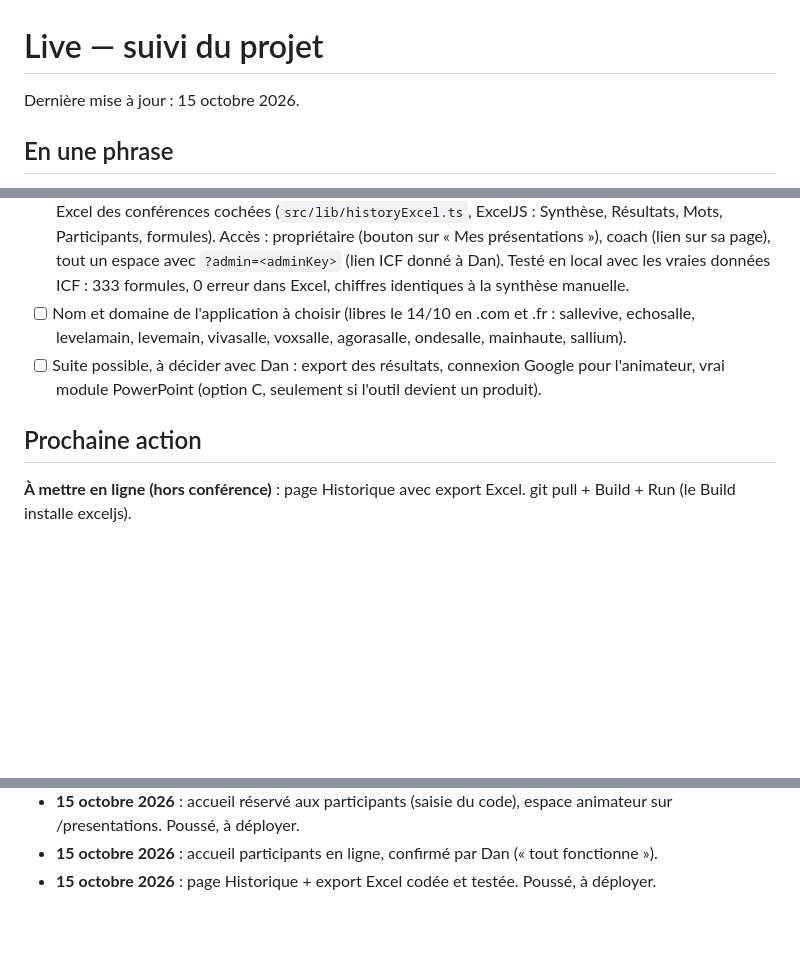
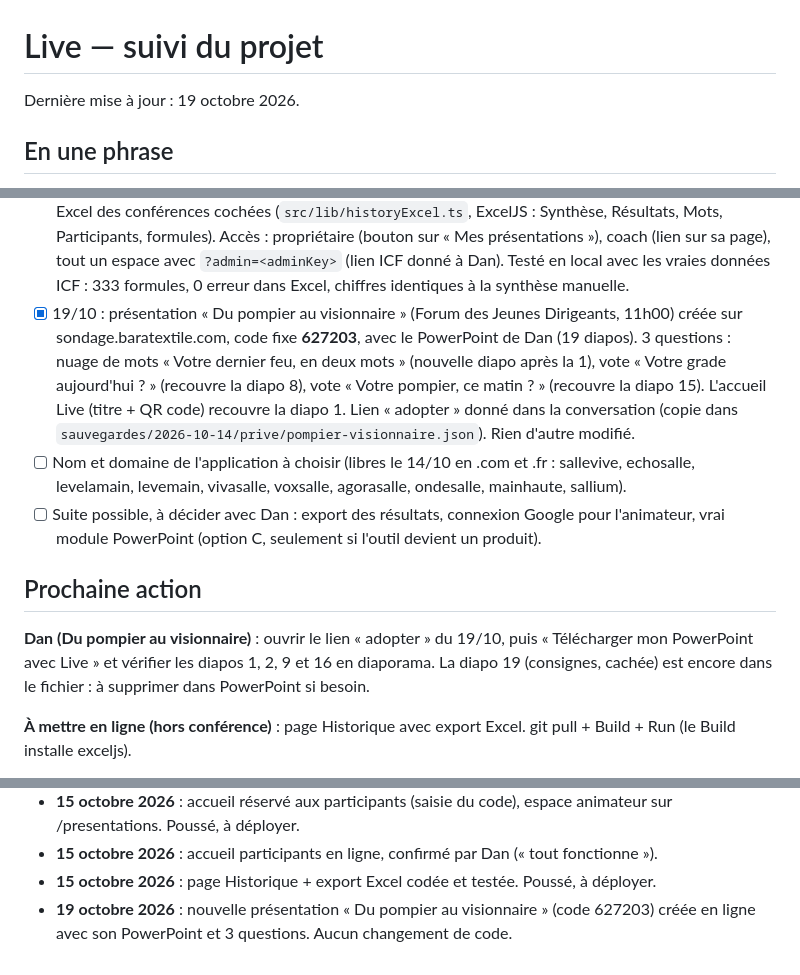
Before and after one commit to DanBengio/live, a Markdown page: SUIVI.md, 3 parts joined by grey strips. Rendered like a GitHub page; blank space fills up the shorter version.

Commit message:
Suivi : présentation Du pompier au visionnaire créée
Co-Authored-By: Claude Opus 5.5 <noreply@anthropic.com>

```diff
--- a/SUIVI.md
+++ b/SUIVI.md
@@ -1,6 +1,6 @@
 # Live — suivi du projet
 
-Dernière mise à jour : 15 octobre 2026.
+Dernière mise à jour : 19 octobre 2026.
 
 ## En une phrase
 
@@ -33,10 +33,13 @@ Application type Vevox / AhaSlides pour les ateliers de Dan : une page projetée
 - [x] 14/10 : option A, un seul module PowerPoint pour tous les sites : le module lit l'adresse de la diapo et parle au site correspondant (`setApiBase` dans `src/backend/http.ts`, `BASE` dans `legacy.js`), le serveur accepte ces appels entre sites (CORS sur /api, sans cookies). Testé en local, deux sites : page du module servie par le site de Dan, diapo et salle du site ICF, dans Chrome et dans le moteur IE11 (affichage, QR code, et la salle suit la diapo).
 - [x] 14/10 : espaces sur un seul serveur (`createSpace` dans `server/index.js`) : l'adresse appelée choisit l'espace, chacun avec ses données (`<données>/espaces/<nom>/`). Testé en local : données séparées, déménagement des 3 coachs vers l'espace ICF, diapo ICF affichée par le module servi depuis l'adresse principale, page coach sur l'adresse ICF, espace principal inchangé.
 - [x] 15/10 : page **Historique** (`/historique`, `src/pages/History.tsx`) : liste des conférences par présentation (date, code, inscrits, réponses, questions jouées ; essais < 5 inscrits masquables), export Excel des conférences cochées (`src/lib/historyExcel.ts`, ExcelJS : Synthèse, Résultats, Mots, Participants, formules). Accès : propriétaire (bouton sur « Mes présentations »), coach (lien sur sa page), tout un espace avec `?admin=<adminKey>` (lien ICF donné à Dan). Testé en local avec les vraies données ICF : 333 formules, 0 erreur dans Excel, chiffres identiques à la synthèse manuelle.
+- [x] 19/10 : présentation « Du pompier au visionnaire » (Forum des Jeunes Dirigeants, 11h00) créée sur sondage.baratextile.com, code fixe **627203**, avec le PowerPoint de Dan (19 diapos). 3 questions : nuage de mots « Votre dernier feu, en deux mots » (nouvelle diapo après la 1), vote « Votre grade aujourd'hui ? » (recouvre la diapo 8), vote « Votre pompier, ce matin ? » (recouvre la diapo 15). L'accueil Live (titre + QR code) recouvre la diapo 1. Lien « adopter » donné dans la conversation (copie dans `sauvegardes/2026-10-14/prive/pompier-visionnaire.json`). Rien d'autre modifié.
 - [ ] Nom et domaine de l'application à choisir (libres le 14/10 en .com et .fr : sallevive, echosalle, levelamain, levemain, vivasalle, voxsalle, agorasalle, ondesalle, mainhaute, sallium).
 - [ ] Suite possible, à décider avec Dan : export des résultats, connexion Google pour l'animateur, vrai module PowerPoint (option C, seulement si l'outil devient un produit).
 
 ## Prochaine action
+
+**Dan (Du pompier au visionnaire)** : ouvrir le lien « adopter » du 19/10, puis « Télécharger mon PowerPoint avec Live » et vérifier les diapos 1, 2, 9 et 16 en diaporama. La diapo 19 (consignes, cachée) est encore dans le fichier : à supprimer dans PowerPoint si besoin.
 
 **À mettre en ligne (hors conférence)** : page Historique avec export Excel. git pull + Build + Run (le Build installe exceljs).
 
@@ -145,3 +148,4 @@ Application type Vevox / AhaSlides pour les ateliers de Dan : une page projetée
 - **15 octobre 2026** : accueil réservé aux participants (saisie du code), espace animateur sur /presentations. Poussé, à déployer.
 - **15 octobre 2026** : accueil participants en ligne, confirmé par Dan (« tout fonctionne »).
 - **15 octobre 2026** : page Historique + export Excel codée et testée. Poussé, à déployer.
+- **19 octobre 2026** : nouvelle présentation « Du pompier au visionnaire » (code 627203) créée en ligne avec son PowerPoint et 3 questions. Aucun changement de code.
```
